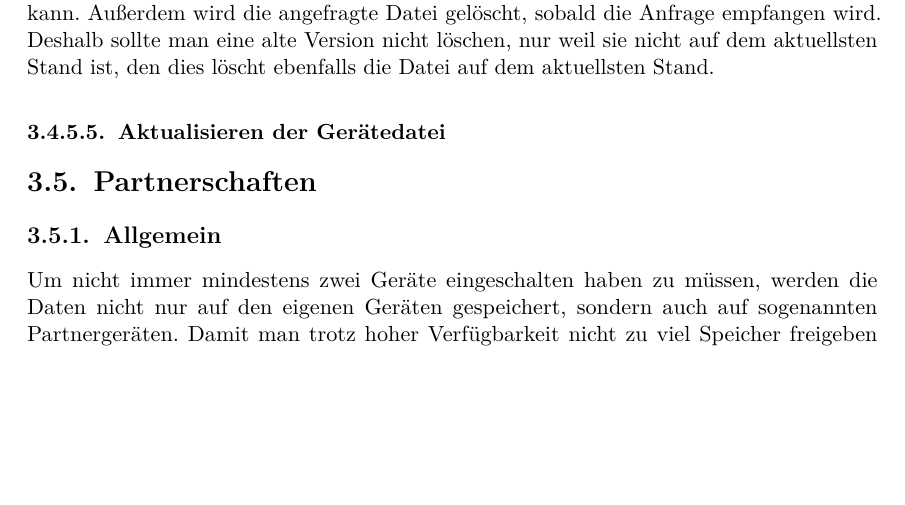
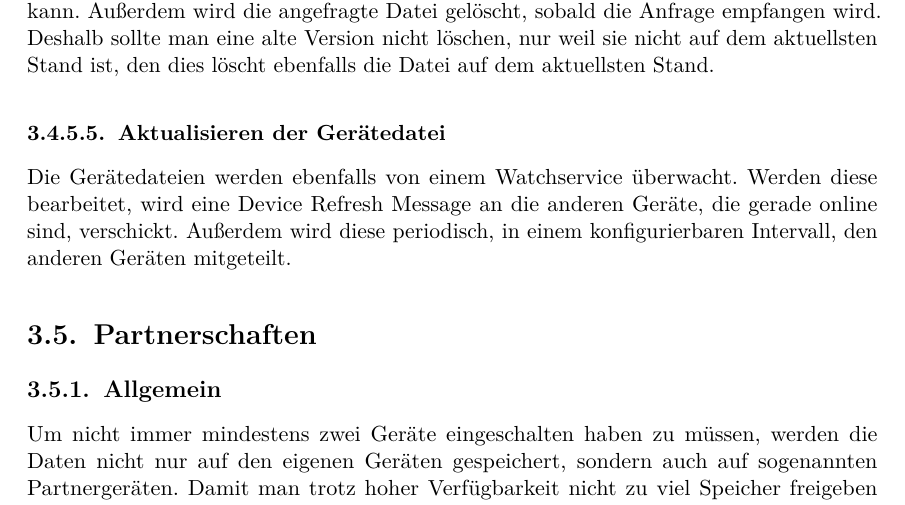
Before and after one commit to sblit/project, a LaTeX thesis (diplomarbeit/diplomarbeit.tex, which reads diplomarbeit/content/sblit_kommunikation.tex): part of page 89 of 114, cut so that both start at the same text, the shorter picture padded with empty space. Compiled offline with pdfLaTeX.

Commit message:
added stuff

```diff
--- a/diplomarbeit/content/sblit_kommunikation.tex
+++ b/diplomarbeit/content/sblit_kommunikation.tex
@@ -335,3 +335,4 @@ Das Senden einer \gls{filedel} wird, wie das Senden eines \gls{filereq}, entwede
 Beim Empfangen dieser Anfrage, wird die Datei mit einem Zeitstempel in einer Datei gespeichert, damit die Datei auch auf Geräten, die gerade nicht online sind, gelöscht werden kann. Außerdem wird die angefragte Datei gelöscht, sobald die Anfrage empfangen wird. Deshalb sollte man eine alte Version nicht löschen, nur weil sie nicht auf dem aktuellsten Stand ist, den dies löscht ebenfalls die Datei auf dem aktuellsten Stand.
 
 \subsubsection{Aktualisieren der Gerätedatei}
+Die Gerätedateien werden ebenfalls von einem Watchservice überwacht. Werden diese bearbeitet, wird eine \gls{refdev} an die anderen Geräte, die gerade online sind, verschickt. Außerdem wird diese periodisch, in einem konfigurierbaren Intervall, den anderen Geräten mitgeteilt.
```
